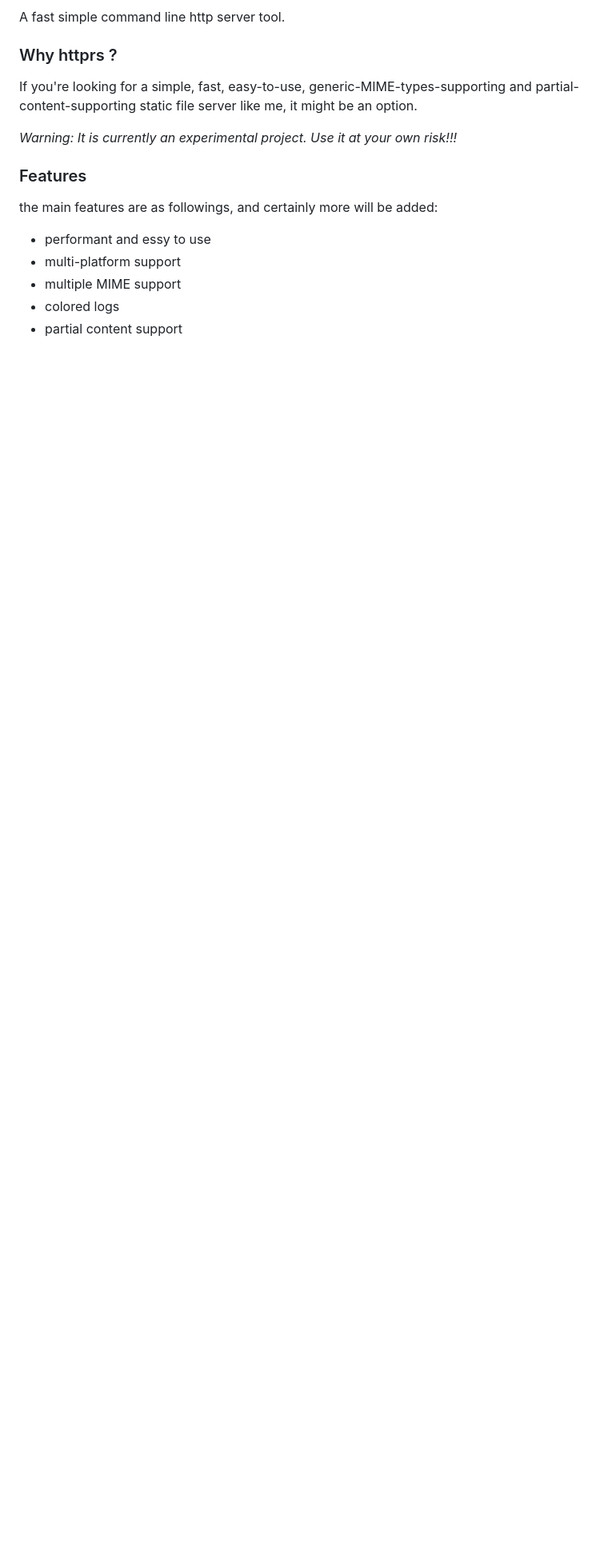
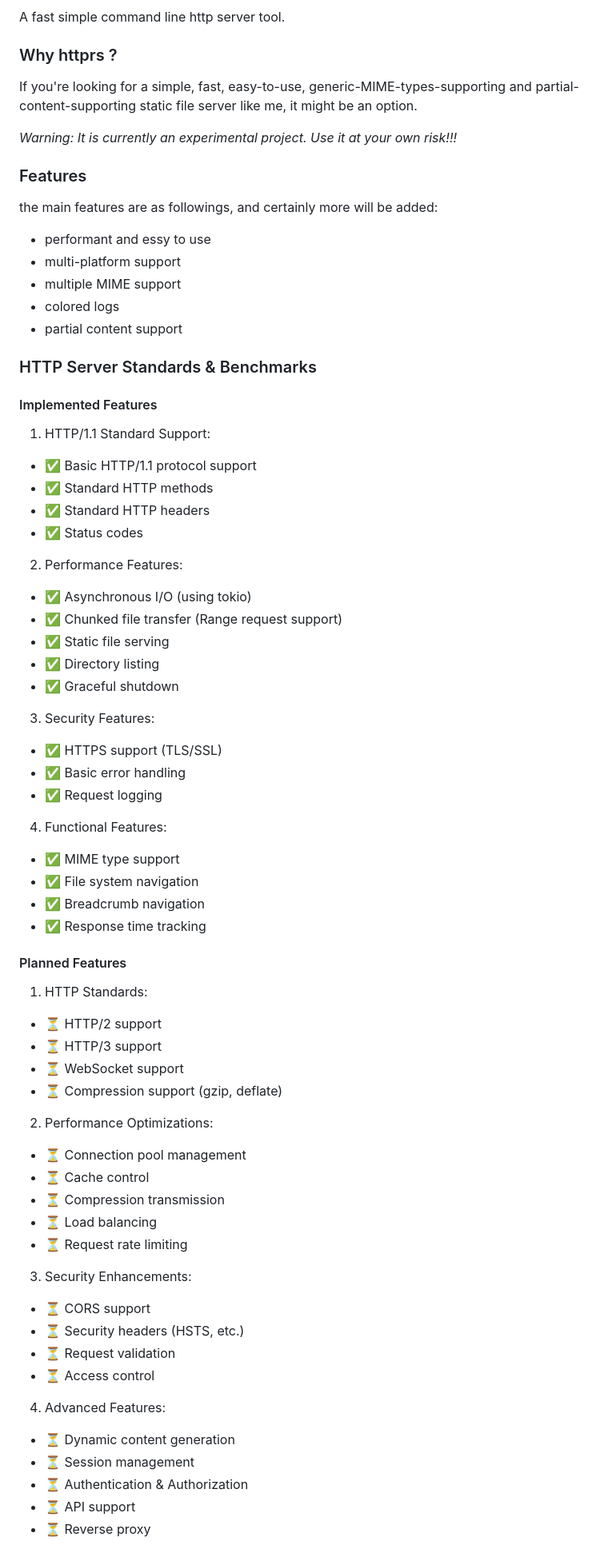
Before and after one commit to 10fish/httprs, a Markdown page: README.md, the part around the change printed below. Shown: that part at 80% size. Drawn GitHub-style; blank space fills up the shorter version.

```diff
--- a/README.md
+++ b/README.md
@@ -23,3 +23,60 @@ the main features are as followings, and certainly more will be added:
 - multiple MIME support
 - colored logs
 - partial content support
+
+### HTTP Server Standards & Benchmarks
+
+#### Implemented Features
+
+1. HTTP/1.1 Standard Support:
+- ✅ Basic HTTP/1.1 protocol support
+- ✅ Standard HTTP methods
+- ✅ Standard HTTP headers
+- ✅ Status codes
+
+2. Performance Features:
+- ✅ Asynchronous I/O (using tokio)
+- ✅ Chunked file transfer (Range request support)
+- ✅ Static file serving
+- ✅ Directory listing
+- ✅ Graceful shutdown
+
+3. Security Features:
+- ✅ HTTPS support (TLS/SSL)
+- ✅ Basic error handling
+- ✅ Request logging
+
+4. Functional Features:
+- ✅ MIME type support
+- ✅ File system navigation
+- ✅ Breadcrumb navigation
+- ✅ Response time tracking
+
+#### Planned Features
+
+1. HTTP Standards:
+- ⏳ HTTP/2 support
+- ⏳ HTTP/3 support
+- ⏳ WebSocket support
+- ⏳ Compression support (gzip, deflate)
+
+2. Performance Optimizations:
+- ⏳ Connection pool management
+- ⏳ Cache control
+- ⏳ Compression transmission
+- ⏳ Load balancing
+- ⏳ Request rate limiting
+
+3. Security Enhancements:
+- ⏳ CORS support
+- ⏳ Security headers (HSTS, etc.)
+- ⏳ Request validation
+- ⏳ Access control
+
+4. Advanced Features:
+- ⏳ Dynamic content generation
+- ⏳ Session management
+- ⏳ Authentication & Authorization
+- ⏳ API support
+- ⏳ Reverse proxy
+
```
Also changed, not shown: other parts of README.md (+5 -0 lines).
